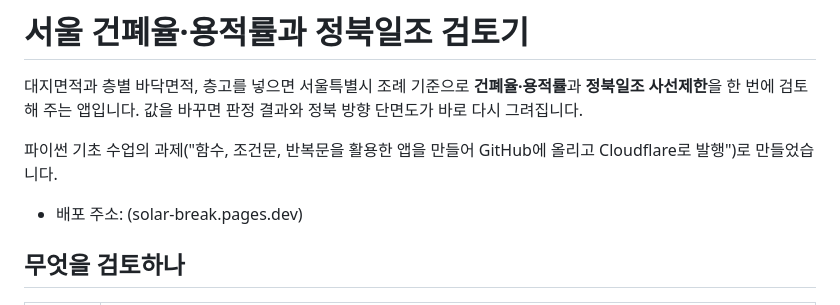
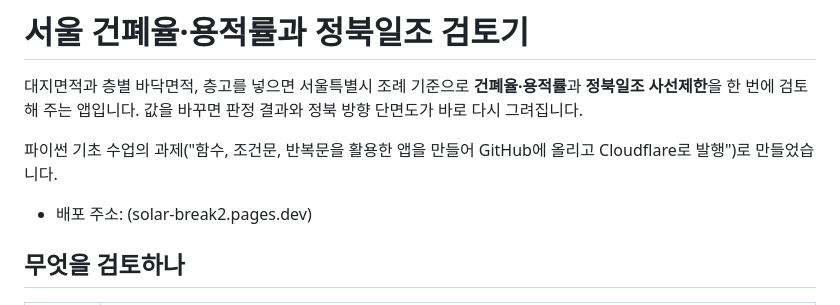
Before and after one commit to ok4506-bot/solar_break, a Markdown page: README.md, the part around the change. Rendered like a GitHub page.

```diff
--- a/README.md
+++ b/README.md
@@ -4,7 +4,7 @@
 
 파이썬 기초 수업의 과제("함수, 조건문, 반복문을 활용한 앱을 만들어 GitHub에 올리고 Cloudflare로 발행")로 만들었습니다.
 
-- 배포 주소: (solar-break.pages.dev)
+- 배포 주소: (solar-break2.pages.dev)
 
 ## 무엇을 검토하나
 
```
